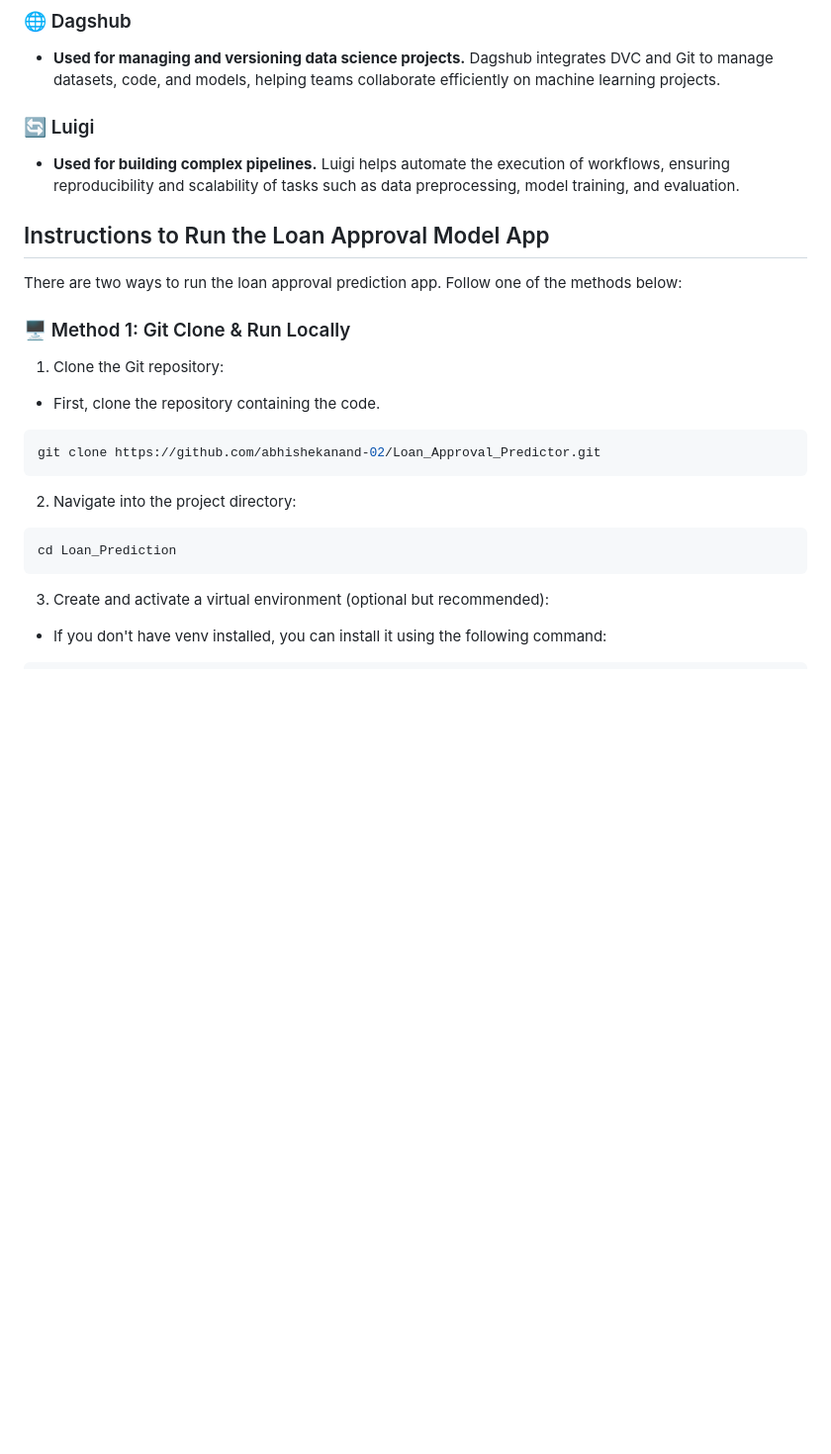
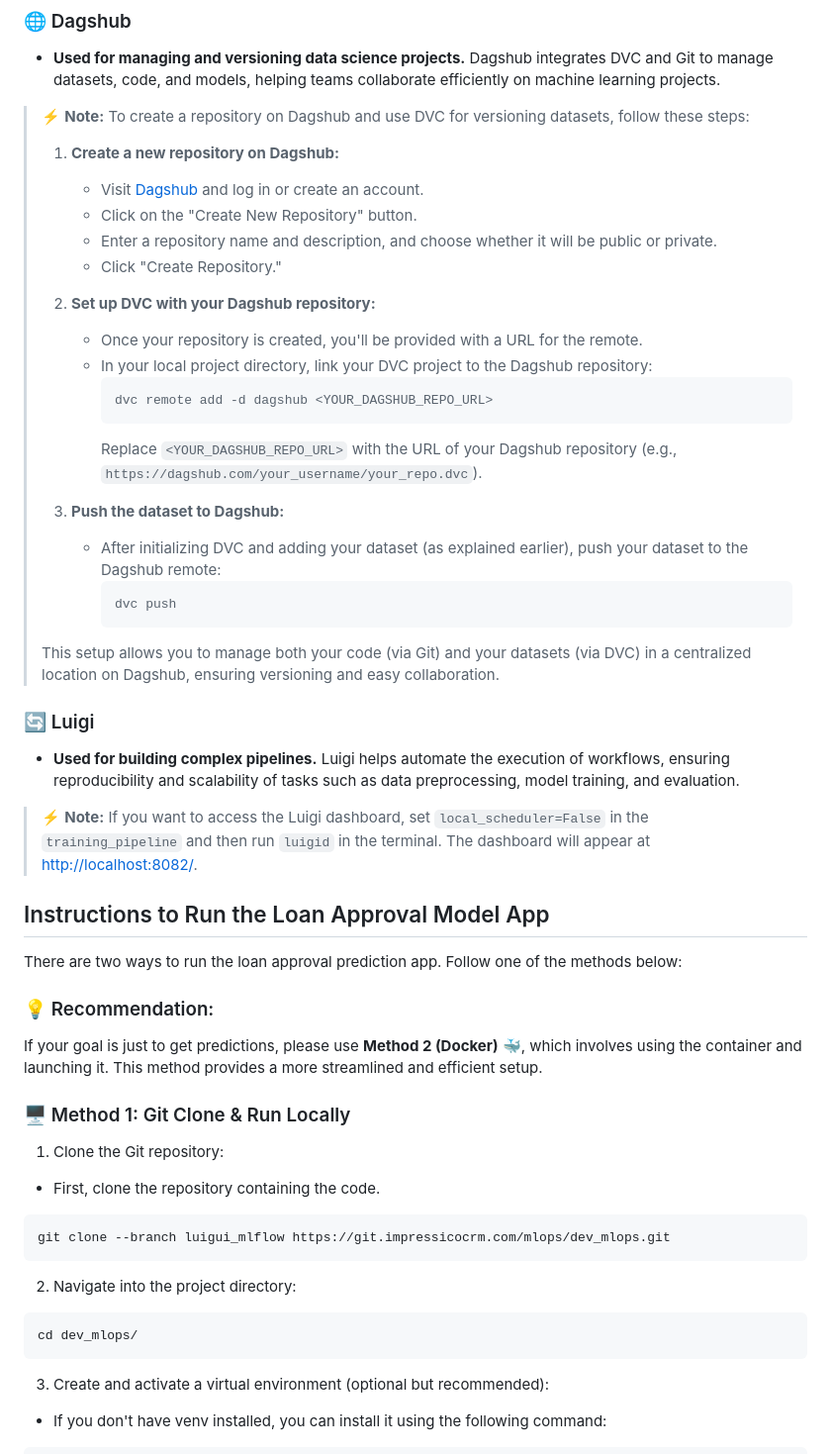
Before and after one commit to abhishekanand-02/Loan_Approval_Predictor, a Markdown page: README.md, the part around one of its changes. Shown at 99% size. Drawn GitHub-style; blank space fills up the shorter version.

````diff
--- a/README.md
+++ b/README.md
@@ -48,8 +85,35 @@ The dataset contains information like:
 ### 🌐 Dagshub
 - **Used for managing and versioning data science projects.** Dagshub integrates DVC and Git to manage datasets, code, and models, helping teams collaborate efficiently on machine learning projects.
 
+> ⚡ **Note:** To create a repository on Dagshub and use DVC for versioning datasets, follow these steps:
+>
+> 1. **Create a new repository on Dagshub:**
+>    - Visit [Dagshub](https://dagshub.com) and log in or create an account.
+>    - Click on the "Create New Repository" button.
+>    - Enter a repository name and description, and choose whether it will be public or private.
+>    - Click "Create Repository."
+>
+> 2. **Set up DVC with your Dagshub repository:**
+>    - Once your repository is created, you'll be provided with a URL for the remote.
+>    - In your local project directory, link your DVC project to the Dagshub repository:
+>      ```bash
+>      dvc remote add -d dagshub <YOUR_DAGSHUB_REPO_URL>
+>      ```
+>      Replace `<YOUR_DAGSHUB_REPO_URL>` with the URL of your Dagshub repository (e.g., `https://dagshub.com/your_username/your_repo.dvc`).
+>
+> 3. **Push the dataset to Dagshub:**
+>    - After initializing DVC and adding your dataset (as explained earlier), push your dataset to the Dagshub remote:
+>      ```bash
+>      dvc push
+>      ```
+>
+> This setup allows you to manage both your code (via Git) and your datasets (via DVC) in a centralized location on Dagshub, ensuring versioning and easy collaboration.
+
+
 ### 🔄 Luigi
 - **Used for building complex pipelines.** Luigi helps automate the execution of workflows, ensuring reproducibility and scalability of tasks such as data preprocessing, model training, and evaluation.
+
+> ⚡ **Note:** If you want to access the Luigi dashboard, set `local_scheduler=False` in the `training_pipeline` and then run `luigid` in the terminal. The dashboard will appear at [http://localhost:8082/](http://localhost:8082/).
 
 <!-- --- -->
 
@@ -57,16 +121,20 @@ The dataset contains information like:
 ## Instructions to Run the Loan Approval Model App
 There are two ways to run the loan approval prediction app. Follow one of the methods below:
 
+### 💡 Recommendation:
+If your goal is just to get predictions, please use **Method 2 (Docker)** 🐳, which involves using the container and launching it. This method provides a more streamlined and efficient setup.
+
+
 ### 🖥️ Method 1: Git Clone & Run Locally
 1. Clone the Git repository:
 - First, clone the repository containing the code.
 ```bash
-git clone https://github.com/abhishekanand-02/Loan_Approval_Predictor.git
+git clone --branch luigui_mlflow https://git.impressicocrm.com/mlops/dev_mlops.git
 ```
 
 2. Navigate into the project directory:
 ```bash
-cd Loan_Prediction
+cd dev_mlops/
 ```
 3. Create and activate a virtual environment (optional but recommended):
 - If you don't have venv installed, you can install it using the following command:
````
Also changed, not shown: other parts of README.md (+39 -2 lines).
